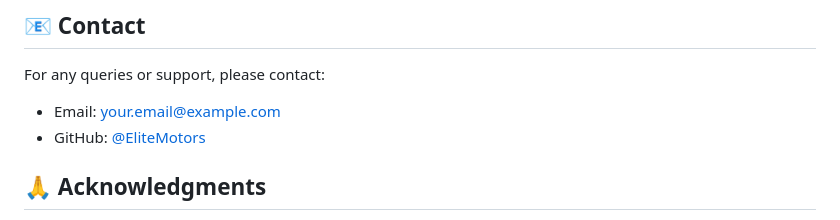
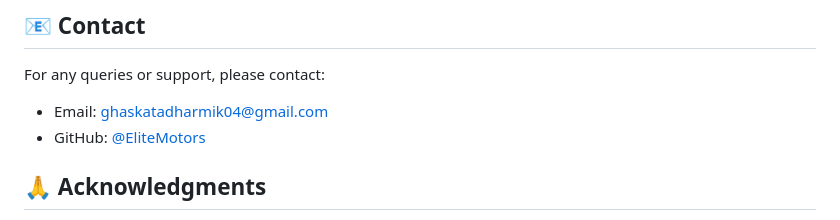
Before and after one commit to dharmikghaskata/EliteMotors, a Markdown page: README.md, the part around the change. Rendered like a GitHub page.

```diff
--- a/README.md
+++ b/README.md
@@ -101,7 +101,7 @@ This project is licensed under the MIT License - see the [LICENSE](LICENSE) file
 ## 📧 Contact
 
 For any queries or support, please contact:
-- Email: your.email@example.com
+- Email: ghaskatadharmik04@gmail.com
 - GitHub: [@EliteMotors](https://github.com/dharmikghaskata/EliteMotors)
 
 ## 🙏 Acknowledgments
```
